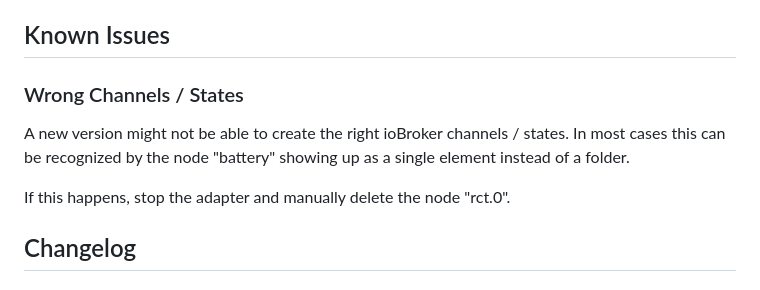
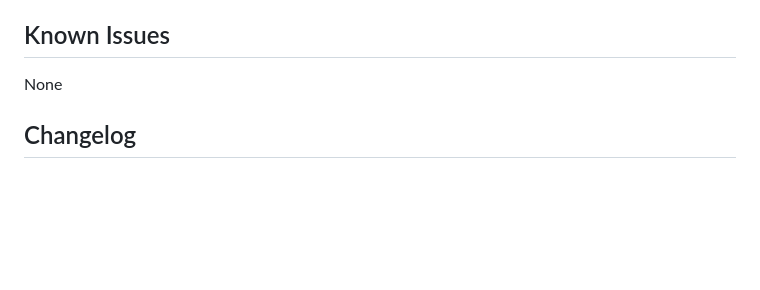
Before and after one commit to aruttkamp/ioBroker.rct, a Markdown page: README.md, the part around the change. Drawn GitHub-style; blank space fills up the shorter version.

Commit message:
Update README.md
Finally removed the Known Issue -> solved with 1.2.5 (issue #106 )

```diff
--- a/README.md
+++ b/README.md
@@ -45,11 +45,7 @@ The object "battery.bat_status" indicates the status of a connected battery:
 
 ## Known Issues
 
-### Wrong Channels / States
-
-A new version might not be able to create the right ioBroker channels / states. In most cases this can be recognized by the node "battery" showing up as a single element instead of a folder.
-
-If this happens, stop the adapter and manually delete the node "rct.0".
+None
 
 ## Changelog
 
```
